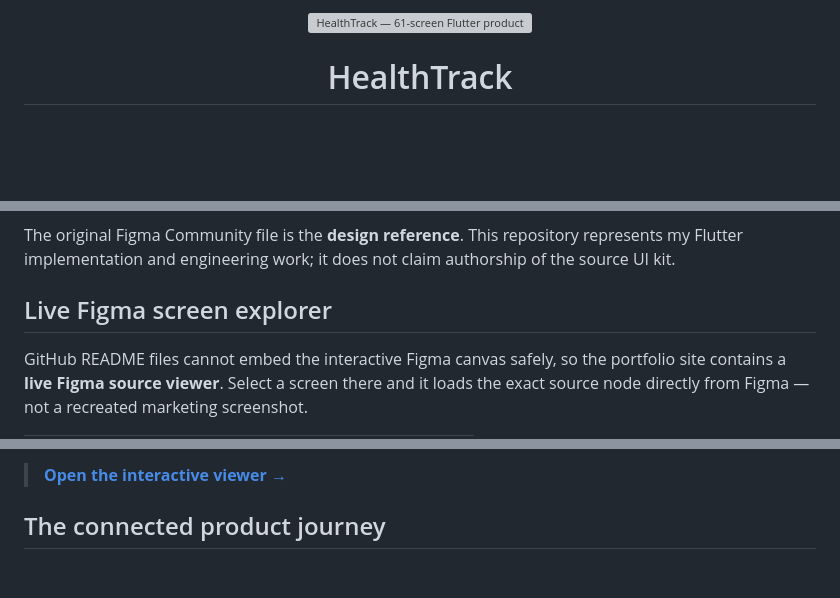
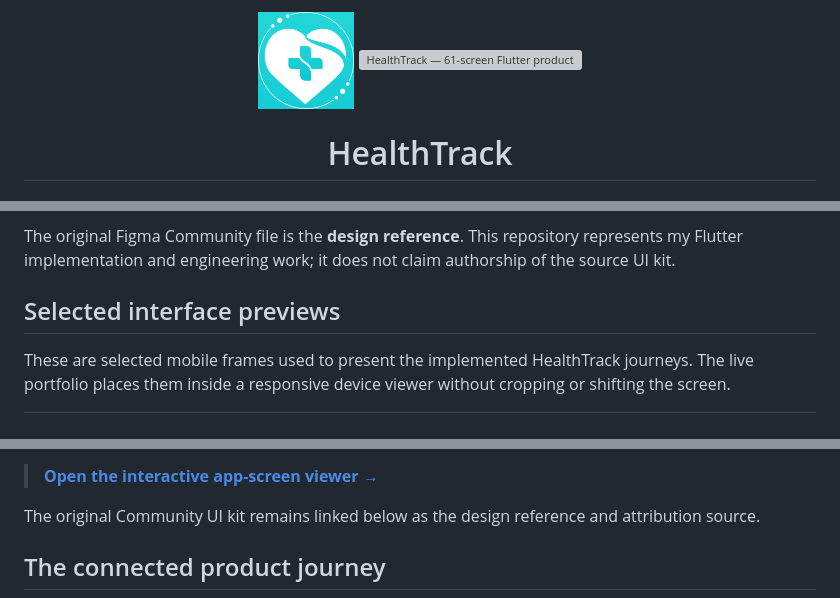
Before and after one commit to Husseinabozina/medical_app, a Markdown page: README.md, 3 parts joined by grey strips. Drawn GitHub-style; blank space fills up the shorter version; grey boxes are pictures that could not be loaded.

Commit message:
docs: use original logo and authentic interface previews in README

```diff
--- a/README.md
+++ b/README.md
@@ -1,4 +1,6 @@
 <div align="center">
+
+<img src="docs/assets/healthtrack-logo.png" alt="HealthTrack logo" width="96" />
 
 <img src="docs/assets/healthtrack-cover.svg" alt="HealthTrack — 61-screen Flutter product showcase" width="1200" />
 
@@ -35,7 +37,7 @@ HealthTrack is a **complete Flutter implementation** of a public Figma Community
 
 The original Figma Community file is the **design reference**. This repository represents my Flutter implementation and engineering work; it does not claim authorship of the source UI kit.
 
-## Live Figma screen explorer
+## Selected interface previews
 
-GitHub README files cannot embed the interactive Figma canvas safely, so the portfolio site contains a **live Figma source viewer**. Select a screen there and it loads the exact source node directly from Figma — not a recreated marketing screenshot.
+These are selected mobile frames used to present the implemented HealthTrack journeys. The live portfolio places them inside a responsive device viewer without cropping or shifting the screen.
 
@@ -52,5 +60,7 @@ GitHub README files cannot embed the interactive Figma canvas safely, so the por
 
-> **[Open the interactive viewer →](https://husseinabozina.github.io/medical_app/#figma)**
+> **[Open the interactive app-screen viewer →](https://husseinabozina.github.io/medical_app/#screens)**
+
+The original Community UI kit remains linked below as the design reference and attribution source.
 
 ## The connected product journey
 
```
Also changed, not shown: other parts of README.md (+16 -10 lines).
